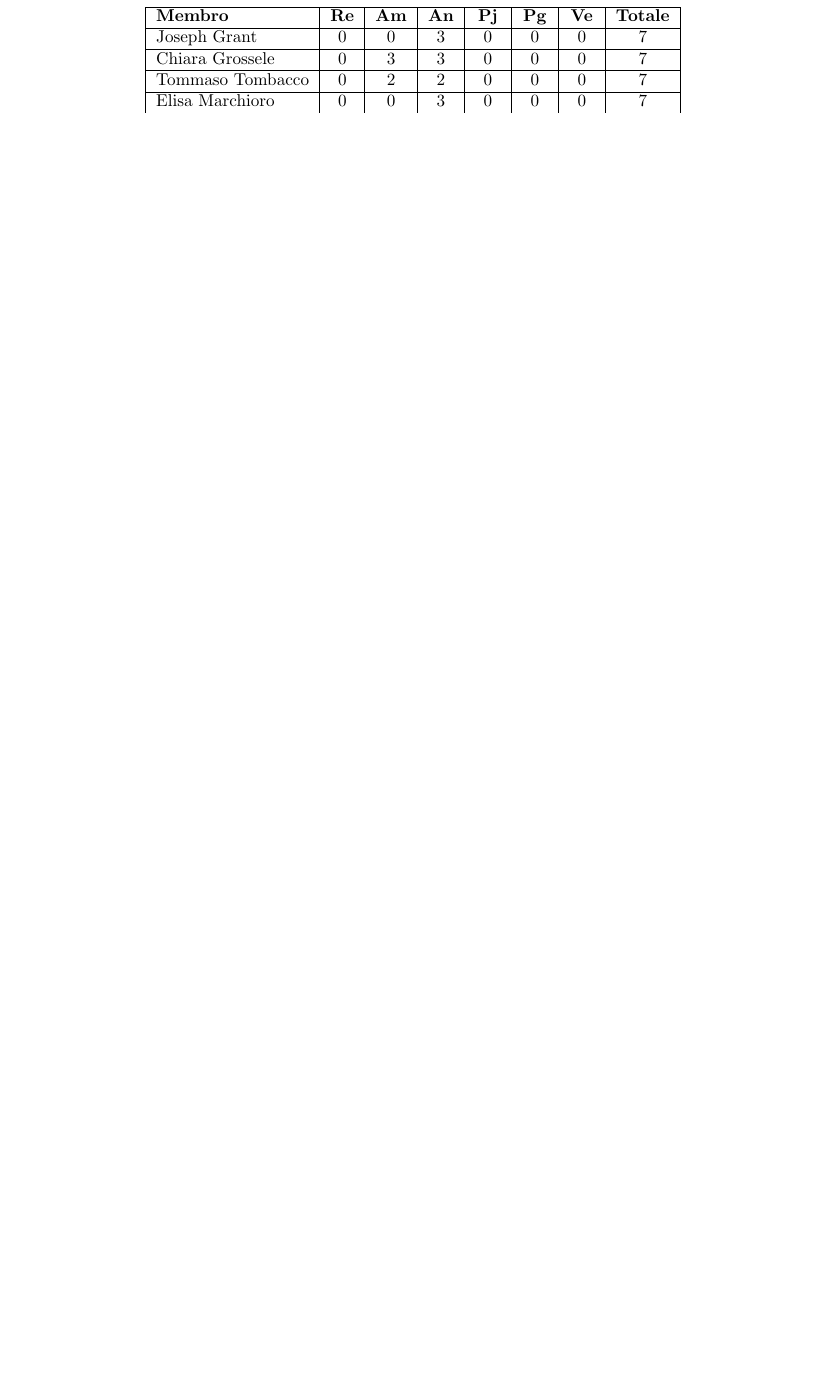
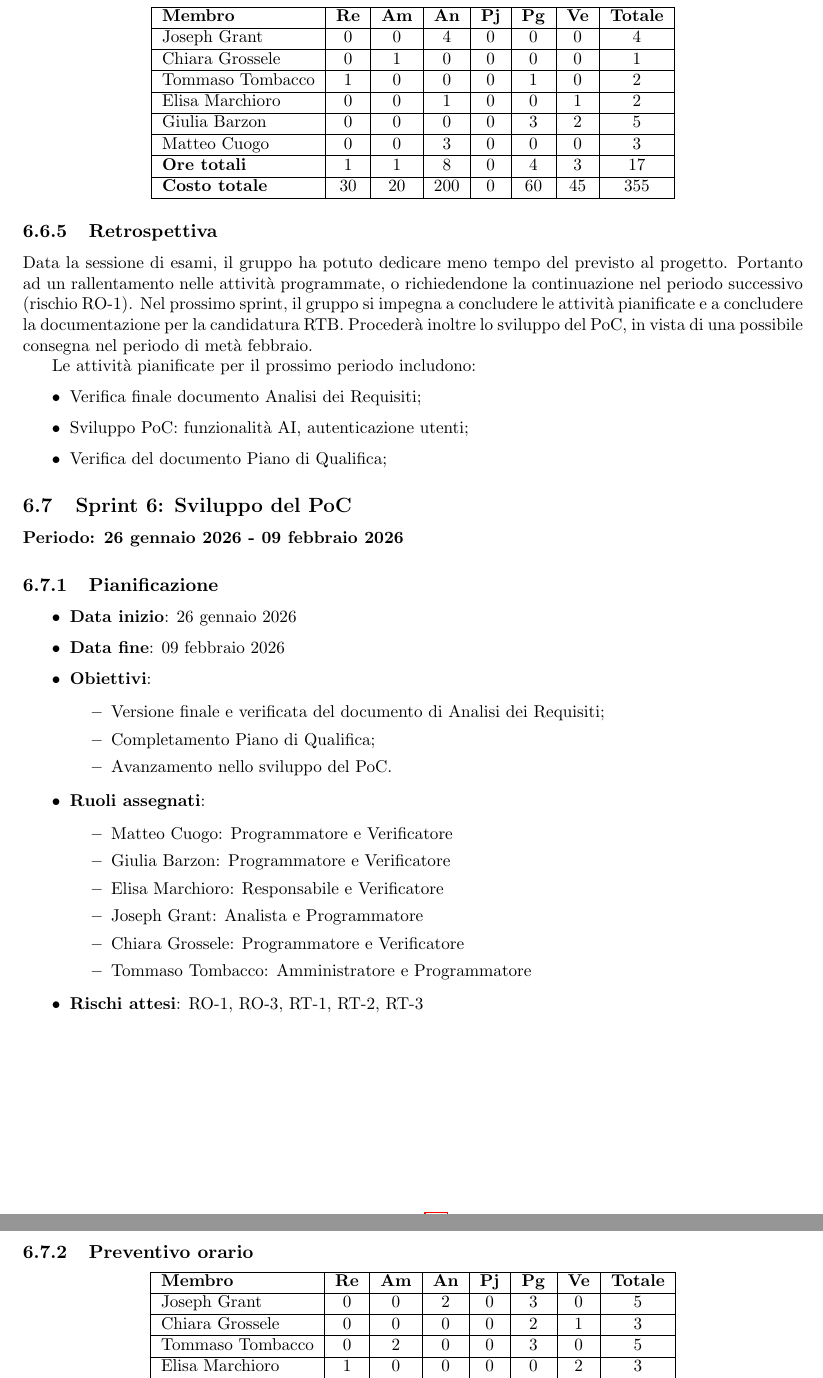
Before and after one commit to ByteMe25/ByteMe, a LaTeX document (src/2_RTB/Piano_di_Progetto_v0.2.0.tex): part of page 23 of 24 before the commit and two parts of pages 23 and 24 of 25 after it, the two joined at a grey line, cut so that both start at the same text, the shorter picture padded with empty space. Compiled offline with pdfLaTeX.

Commit message:
Aggiornamento PdP con Sprint 5 e pianificazione 6
Updated project version from 0.2.0 to 0.2.1 and adjusted member hours and costs accordingly.

```diff
--- a/src/2_RTB/Piano_di_Progetto_v0.2.0.tex
+++ b/src/2_RTB/Piano_di_Progetto_v0.2.0.tex
@@ -1118,25 +1121,75 @@ Durante questo sprint il gruppo ha svolto le seguenti attività:
         \hline
         \textbf{Membro} & \textbf{Re} & \textbf{Am} & \textbf{An} & \textbf{Pj} & \textbf{Pg} & \textbf{Ve} & \textbf{Totale} \\
         \hline
-        Joseph Grant & 0 & 0 & 3 & 0 & 0 & 0 & 7 \\
+        Joseph Grant & 0 & 0 & 4 & 0 & 0 & 0 & 4 \\
         \hline
-        Chiara Grossele & 0 & 3 & 3 & 0 & 0 & 0 & 7 \\
+        Chiara Grossele & 0 & 1 & 0 & 0 & 0 & 0 & 1 \\
         \hline
-        Tommaso Tombacco & 0 & 2 & 2 & 0 & 0 & 0 & 7 \\
+        Tommaso Tombacco & 1 & 0 & 0 & 0 & 1 & 0 & 2 \\
         \hline
-        Elisa Marchioro & 0 & 0 & 3 & 0 & 0 & 0 & 7 \\
+        Elisa Marchioro & 0 & 0 & 1 & 0 & 0 & 1 & 2 \\
         \hline
-        Giulia Barzon & 0 & 0 & 5 & 0 & 0 & 0 & 5 \\
+        Giulia Barzon & 0 & 0 & 0 & 0 & 3 & 2 & 5 \\
         \hline
-        Matteo Cuogo & 0 & 0 & 2 & 0 & 0 & 0 & 7 \\
+        Matteo Cuogo & 0 & 0 & 3 & 0 & 0 & 0 & 3 \\
         \hline
-        \textbf{Ore totali} & 3 & 7 & 6 & 5 & 12 & 9 & 42 \\
+        \textbf{Ore totali} & 1 & 1 & 8 & 0 & 4 & 3 & 17 \\
         \hline
-        \textbf{Costo totale} & 90 & 140 & 150 & 125 & 180 & 135 & 820 \\
+        \textbf{Costo totale} & 30 & 20 & 200 & 0 & 60 & 45 & 355 \\
         \hline
     \end{tabular}
 \end{center}
 
 \subsubsection{Retrospettiva}
+Data la sessione di esami, il gruppo ha potuto dedicare meno tempo del previsto al progetto. Portanto ad un rallentamento nelle attività programmate, o richiedendone la continuazione nel periodo successivo (rischio RO-1).
+Nel prossimo sprint, il gruppo si impegna a concludere le attività pianificate e a concludere la documentazione per la candidatura RTB. Procederà inoltre lo sviluppo del PoC, in vista di una possibile consegna nel periodo di metà febbraio.
+
 Le attività pianificate per il prossimo periodo includono:
 \begin{itemize}
+    \item Verifica finale documento Analisi dei Requisiti;
+    \item Sviluppo PoC: funzionalità AI, autenticazione utenti;
+    \item Verifica del documento Piano di Qualifica;
+\end{itemize}
+
+% --------------------------------------------
+% SPRINT 6 (RTB)
+% --------------------------------------------
+\subsection{Sprint 6: Sviluppo del PoC}
+{\textbf{Periodo: 26 gennaio 2026 - 09 febbraio 2026}\par}
+
+\subsubsection{Pianificazione}
+\begin{itemize}
+    \item \textbf{Data inizio}: 26 gennaio 2026
+    \item \textbf{Data fine}: 09 febbraio 2026
+    \item \textbf{Obiettivi}:
+    \begin{itemize}
+        \item Versione finale e verificata del documento di Analisi dei Requisiti;
+        \item Completamento Piano di Qualifica;
+        \item Avanzamento nello sviluppo del PoC.
+    \end{itemize}
+    \item \textbf{Ruoli assegnati}:
+    \begin{itemize}
+        \item Matteo Cuogo: Programmatore e Verificatore
+        \item Giulia Barzon: Programmatore e Verificatore
+        \item Elisa Marchioro: Responsabile e Verificatore
+        \item Joseph Grant: Analista e Programmatore
+        \item Chiara Grossele: Programmatore e Verificatore
+        \item Tommaso Tombacco: Amministratore e Programmatore
+    \end{itemize}
+    \item \textbf{Rischi attesi}: RO-1, RO-3, RT-1, RT-2, RT-3
+\end{itemize}
+
+\subsubsection{Preventivo orario}
+\begin{center}
+    \begin{tabular}{|l|c|c|c|c|c|c|c|}
+        \hline
+        \textbf{Membro} & \textbf{Re} & \textbf{Am} & \textbf{An} & \textbf{Pj} & \textbf{Pg} & \textbf{Ve} & \textbf{Totale} \\
+        \hline
+        Joseph Grant & 0 & 0 & 2 & 0 & 3 & 0 & 5 \\
+        \hline
+        Chiara Grossele & 0 & 0 & 0 & 0 & 2 & 1 & 3 \\
+        \hline
+        Tommaso Tombacco & 0 & 2 & 0 & 0 & 3 & 0 & 5 \\
+        \hline
+        Elisa Marchioro & 1 & 0 & 0 & 0 & 0 & 2 & 3 \\
+        \hline
@@ -1142,0 +1204,2 @@ Le attività pianificate per il prossimo periodo includono:
+    \end{tabular}
+\end{center}
```
Also changed, not shown: src/2_RTB/Piano_di_Progetto_v0.2.0.tex (60 more changed lines).
